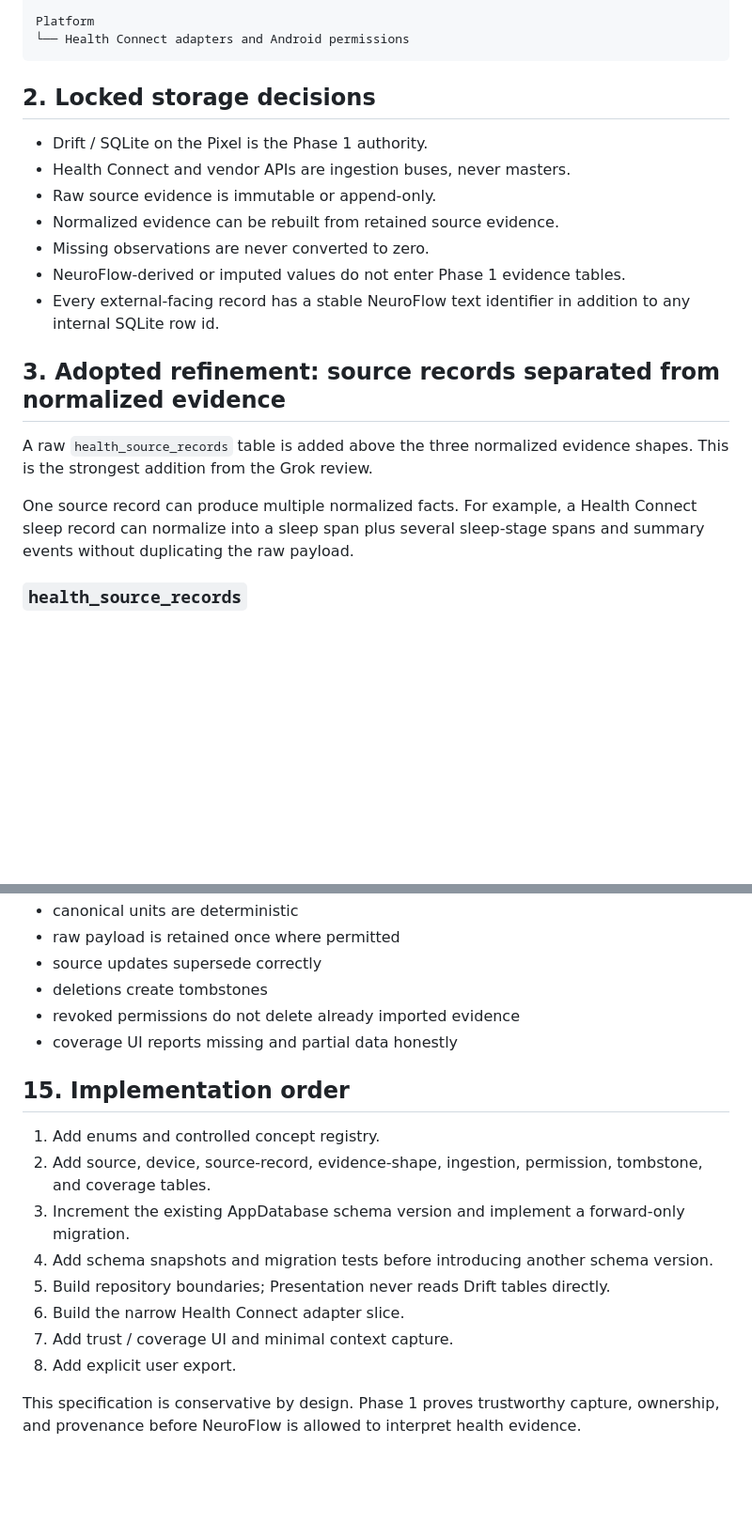
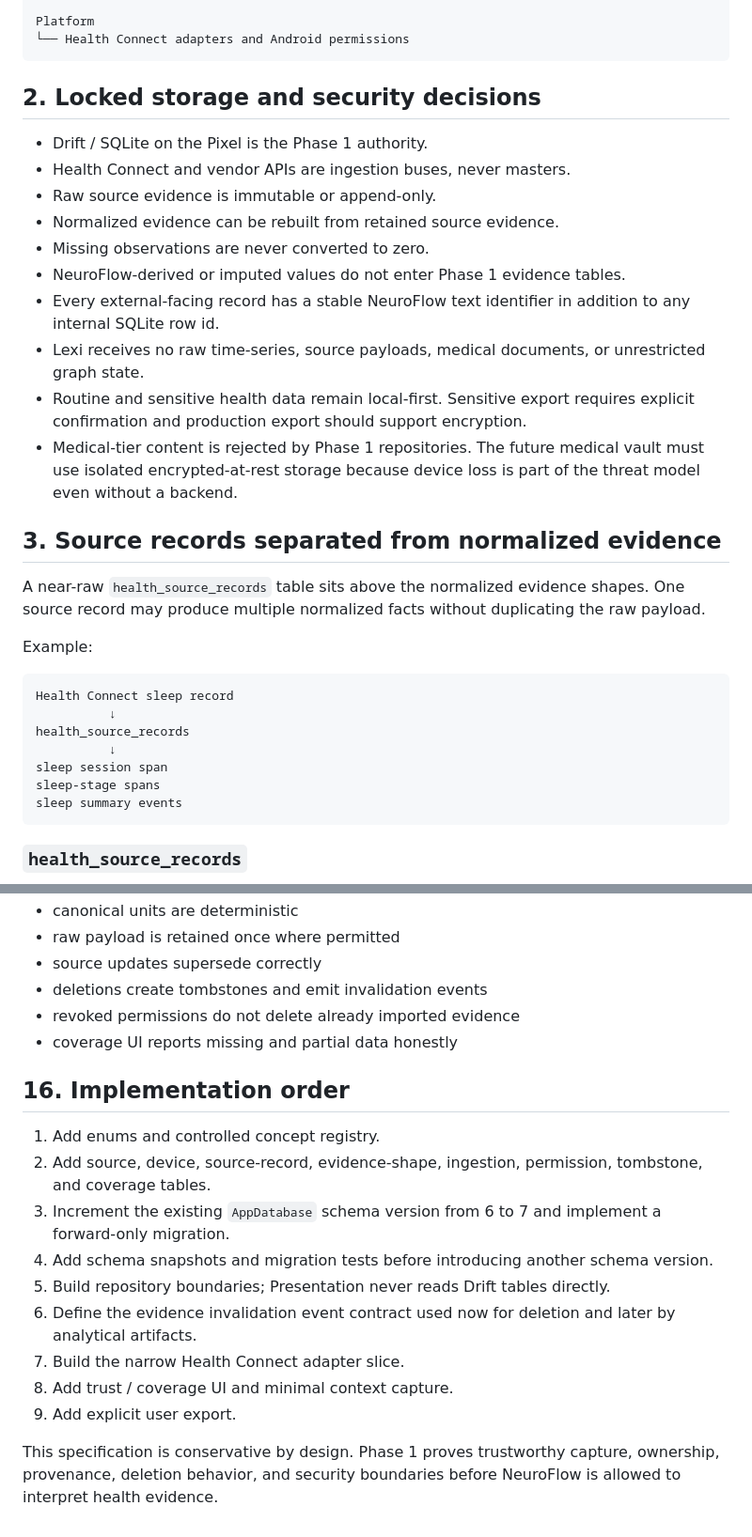
Before and after one commit to starwolf0007/ADD-Health-Tracking, a Markdown page: docs/HEALTH_PHASE1_DATA_SPEC.md, 2 parts joined by grey strips. Shown at 94% size. Drawn GitHub-style; blank space fills up the shorter version.

````diff
--- a/docs/HEALTH_PHASE1_DATA_SPEC.md
+++ b/docs/HEALTH_PHASE1_DATA_SPEC.md
@@ -30,7 +32,7 @@ Platform
 └── Health Connect adapters and Android permissions
 ```
 
-## 2. Locked storage decisions
+## 2. Locked storage and security decisions
 
 - Drift / SQLite on the Pixel is the Phase 1 authority.
 - Health Connect and vendor APIs are ingestion buses, never masters.
@@ -39,12 +41,25 @@ Platform
 - Missing observations are never converted to zero.
 - NeuroFlow-derived or imputed values do not enter Phase 1 evidence tables.
 - Every external-facing record has a stable NeuroFlow text identifier in addition to any internal SQLite row id.
+- Lexi receives no raw time-series, source payloads, medical documents, or unrestricted graph state.
+- Routine and sensitive health data remain local-first. Sensitive export requires explicit confirmation and production export should support encryption.
+- Medical-tier content is rejected by Phase 1 repositories. The future medical vault must use isolated encrypted-at-rest storage because device loss is part of the threat model even without a backend.
 
-## 3. Adopted refinement: source records separated from normalized evidence
+## 3. Source records separated from normalized evidence
 
-A raw `health_source_records` table is added above the three normalized evidence shapes. This is the strongest addition from the Grok review.
+A near-raw `health_source_records` table sits above the normalized evidence shapes. One source record may produce multiple normalized facts without duplicating the raw payload.
 
-One source record can produce multiple normalized facts. For example, a Health Connect sleep record can normalize into a sleep span plus several sleep-stage spans and summary events without duplicating the raw payload.
+Example:
+
+```text
+Health Connect sleep record
+          ↓
+health_source_records
+          ↓
+sleep session span
+sleep-stage spans
+sleep summary events
+```
 
 ### `health_source_records`
 
@@ -354,19 +402,20 @@ Then verify:
 - canonical units are deterministic
 - raw payload is retained once where permitted
 - source updates supersede correctly
-- deletions create tombstones
+- deletions create tombstones and emit invalidation events
 - revoked permissions do not delete already imported evidence
 - coverage UI reports missing and partial data honestly
 
-## 15. Implementation order
+## 16. Implementation order
 
 1. Add enums and controlled concept registry.
 2. Add source, device, source-record, evidence-shape, ingestion, permission, tombstone, and coverage tables.
-3. Increment the existing AppDatabase schema version and implement a forward-only migration.
+3. Increment the existing `AppDatabase` schema version from 6 to 7 and implement a forward-only migration.
 4. Add schema snapshots and migration tests before introducing another schema version.
 5. Build repository boundaries; Presentation never reads Drift tables directly.
-6. Build the narrow Health Connect adapter slice.
-7. Add trust / coverage UI and minimal context capture.
-8. Add explicit user export.
+6. Define the evidence invalidation event contract used now for deletion and later by analytical artifacts.
+7. Build the narrow Health Connect adapter slice.
+8. Add trust / coverage UI and minimal context capture.
+9. Add explicit user export.
 
-This specification is conservative by design. Phase 1 proves trustworthy capture, ownership, and provenance before NeuroFlow is allowed to interpret health evidence.
+This specification is conservative by design. Phase 1 proves trustworthy capture, ownership, provenance, deletion behavior, and security boundaries before NeuroFlow is allowed to interpret health evidence.
````
Also changed, not shown: other parts of docs/HEALTH_PHASE1_DATA_SPEC.md (+58 -23 lines).
